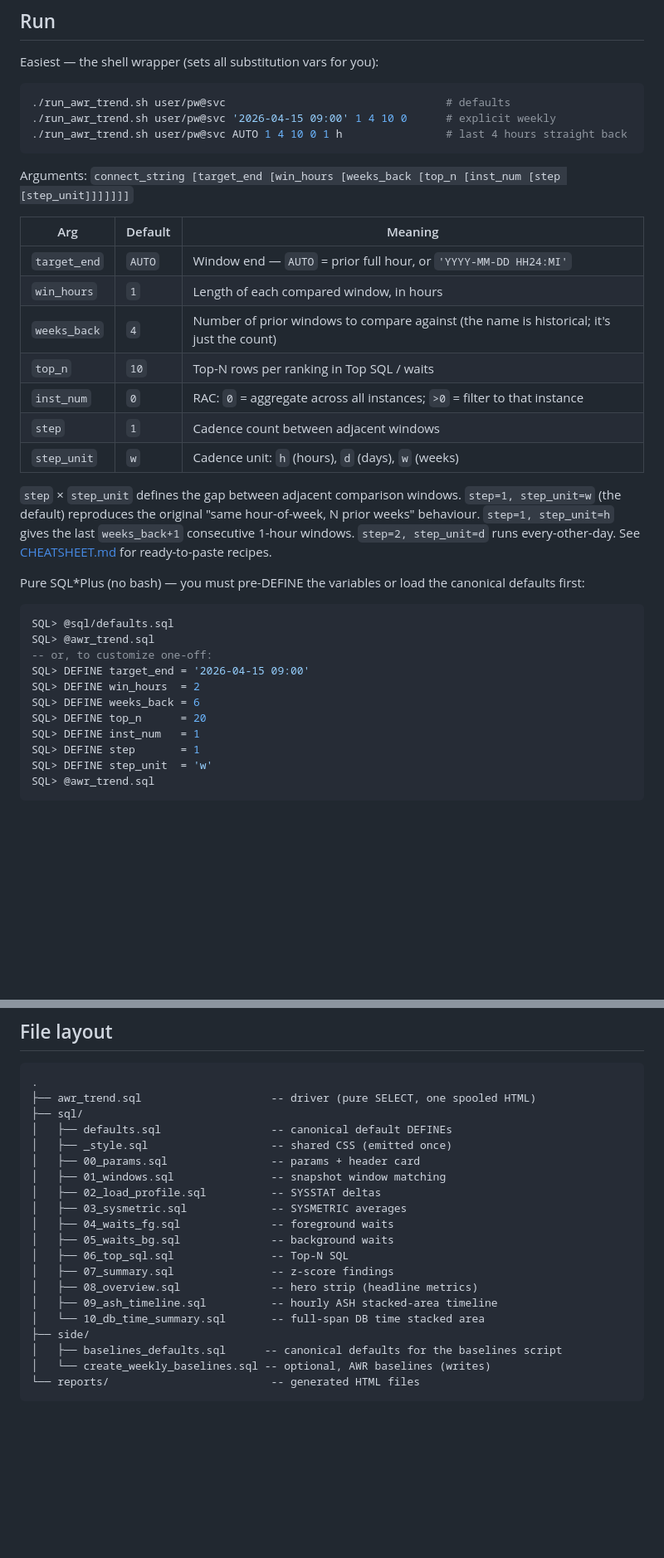
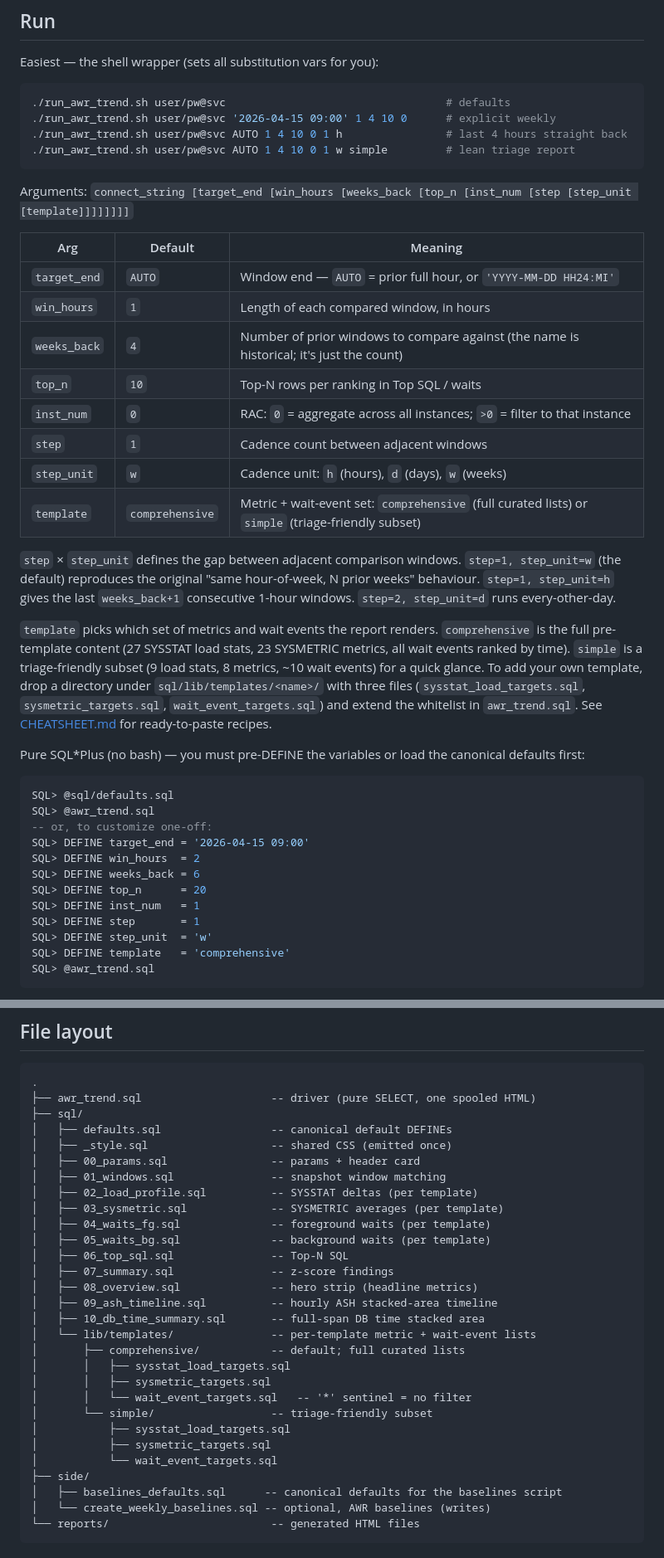
Before and after one commit to davidbudac/awr_timeline_comparison, a Markdown page: README.md, 2 parts joined by grey strips. Shown at 83% size. Drawn GitHub-style; blank space fills up the shorter version.

````diff
--- a/README.md
+++ b/README.md
@@ -45,26 +45,37 @@ Easiest — the shell wrapper (sets all substitution vars for you):
 ./run_awr_trend.sh user/pw@svc                                  # defaults
 ./run_awr_trend.sh user/pw@svc '2026-04-15 09:00' 1 4 10 0      # explicit weekly
 ./run_awr_trend.sh user/pw@svc AUTO 1 4 10 0 1 h                # last 4 hours straight back
+./run_awr_trend.sh user/pw@svc AUTO 1 4 10 0 1 w simple         # lean triage report
 ```
 
-Arguments: `connect_string [target_end [win_hours [weeks_back [top_n [inst_num [step [step_unit]]]]]]]`
+Arguments: `connect_string [target_end [win_hours [weeks_back [top_n [inst_num [step [step_unit [template]]]]]]]]`
 
-| Arg          | Default | Meaning                                             |
-|--------------|---------|-----------------------------------------------------|
-| `target_end` | `AUTO`  | Window end — `AUTO` = prior full hour, or `'YYYY-MM-DD HH24:MI'` |
-| `win_hours`  | `1`     | Length of each compared window, in hours            |
-| `weeks_back` | `4`     | Number of prior windows to compare against (the name is historical; it's just the count) |
-| `top_n`      | `10`    | Top-N rows per ranking in Top SQL / waits           |
-| `inst_num`   | `0`     | RAC: `0` = aggregate across all instances; `>0` = filter to that instance |
-| `step`       | `1`     | Cadence count between adjacent windows              |
-| `step_unit`  | `w`     | Cadence unit: `h` (hours), `d` (days), `w` (weeks)  |
+| Arg          | Default          | Meaning                                             |
+|--------------|------------------|-----------------------------------------------------|
+| `target_end` | `AUTO`           | Window end — `AUTO` = prior full hour, or `'YYYY-MM-DD HH24:MI'` |
+| `win_hours`  | `1`              | Length of each compared window, in hours            |
+| `weeks_back` | `4`              | Number of prior windows to compare against (the name is historical; it's just the count) |
+| `top_n`      | `10`             | Top-N rows per ranking in Top SQL / waits           |
+| `inst_num`   | `0`              | RAC: `0` = aggregate across all instances; `>0` = filter to that instance |
+| `step`       | `1`              | Cadence count between adjacent windows              |
+| `step_unit`  | `w`              | Cadence unit: `h` (hours), `d` (days), `w` (weeks)  |
+| `template`   | `comprehensive`  | Metric + wait-event set: `comprehensive` (full curated lists) or `simple` (triage-friendly subset) |
 
 `step` × `step_unit` defines the gap between adjacent comparison
 windows. `step=1, step_unit=w` (the default) reproduces the original
 "same hour-of-week, N prior weeks" behaviour. `step=1, step_unit=h`
 gives the last `weeks_back+1` consecutive 1-hour windows. `step=2,
-step_unit=d` runs every-other-day. See [CHEATSHEET.md](CHEATSHEET.md)
-for ready-to-paste recipes.
+step_unit=d` runs every-other-day.
+
+`template` picks which set of metrics and wait events the report renders.
+`comprehensive` is the full pre-template content (27 SYSSTAT load stats,
+23 SYSMETRIC metrics, all wait events ranked by time). `simple` is a
+triage-friendly subset (9 load stats, 8 metrics, ~10 wait events) for a
+quick glance. To add your own template, drop a directory under
+`sql/lib/templates/<name>/` with three files
+(`sysstat_load_targets.sql`, `sysmetric_targets.sql`,
+`wait_event_targets.sql`) and extend the whitelist in `awr_trend.sql`.
+See [CHEATSHEET.md](CHEATSHEET.md) for ready-to-paste recipes.
 
 Pure SQL\*Plus (no bash) — you must pre-DEFINE the variables or load the
 canonical defaults first:
@@ -80,6 +91,7 @@ SQL> DEFINE top_n      = 20
 SQL> DEFINE inst_num   = 1
 SQL> DEFINE step       = 1
 SQL> DEFINE step_unit  = 'w'
+SQL> DEFINE template   = 'comprehensive'
 SQL> @awr_trend.sql
 ```
 
@@ -157,15 +169,24 @@ SQL> @side/create_weekly_baselines.sql
 │   ├── _style.sql                   -- shared CSS (emitted once)
 │   ├── 00_params.sql                -- params + header card
 │   ├── 01_windows.sql               -- snapshot window matching
-│   ├── 02_load_profile.sql          -- SYSSTAT deltas
-│   ├── 03_sysmetric.sql             -- SYSMETRIC averages
-│   ├── 04_waits_fg.sql              -- foreground waits
-│   ├── 05_waits_bg.sql              -- background waits
+│   ├── 02_load_profile.sql          -- SYSSTAT deltas (per template)
+│   ├── 03_sysmetric.sql             -- SYSMETRIC averages (per template)
+│   ├── 04_waits_fg.sql              -- foreground waits (per template)
+│   ├── 05_waits_bg.sql              -- background waits (per template)
 │   ├── 06_top_sql.sql               -- Top-N SQL
 │   ├── 07_summary.sql               -- z-score findings
 │   ├── 08_overview.sql              -- hero strip (headline metrics)
 │   ├── 09_ash_timeline.sql          -- hourly ASH stacked-area timeline
-│   └── 10_db_time_summary.sql       -- full-span DB time stacked area
+│   ├── 10_db_time_summary.sql       -- full-span DB time stacked area
+│   └── lib/templates/               -- per-template metric + wait-event lists
+│       ├── comprehensive/           -- default; full curated lists
+│       │   ├── sysstat_load_targets.sql
+│       │   ├── sysmetric_targets.sql
+│       │   └── wait_event_targets.sql   -- '*' sentinel = no filter
+│       └── simple/                  -- triage-friendly subset
+│           ├── sysstat_load_targets.sql
+│           ├── sysmetric_targets.sql
+│           └── wait_event_targets.sql
 ├── side/
 │   ├── baselines_defaults.sql      -- canonical defaults for the baselines script
 │   └── create_weekly_baselines.sql -- optional, AWR baselines (writes)
````
Also changed, not shown: CHEATSHEET.md (+53 -13 lines).
